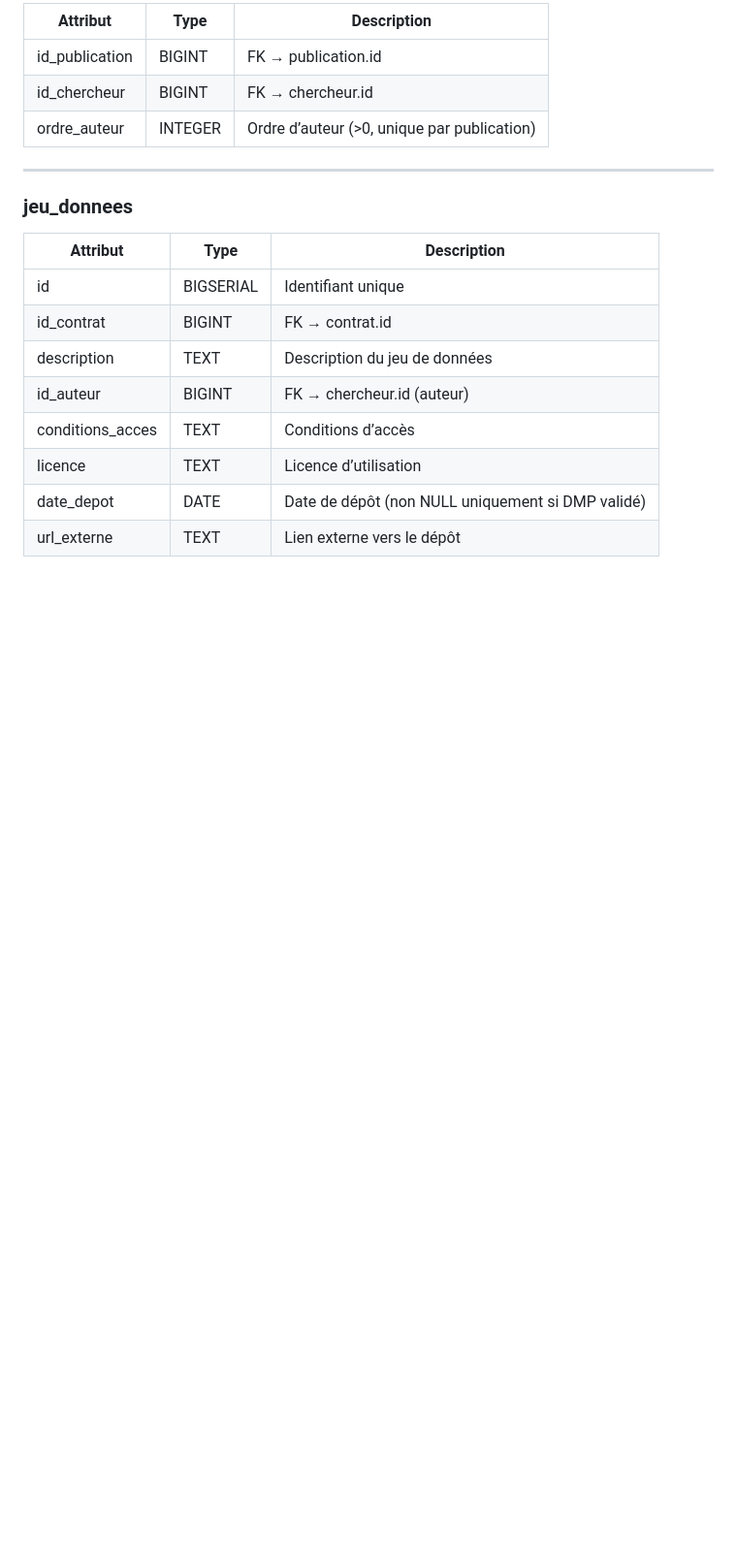
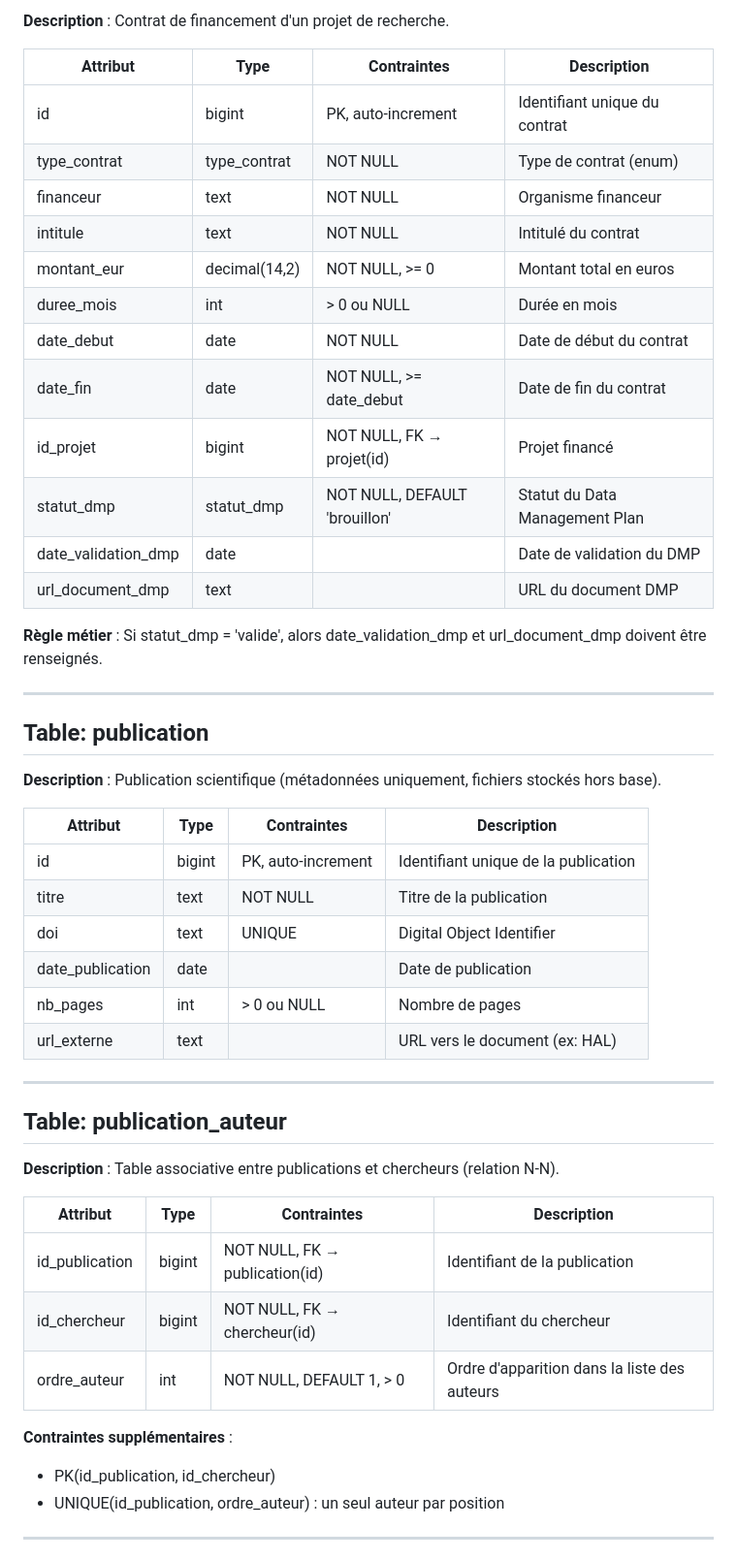
Before and after one commit to ThomasSanna/M1DE-TP1-gestion-de-bases-de-donnees, a Markdown page: infos/dictionnaire_attributs.md, the part around one of its changes. Shown at 97% size. GitHub-like rendering; blank space fills up the shorter version.

```diff
--- a/infos/dictionnaire_attributs.md
+++ b/infos/dictionnaire_attributs.md
@@ -86,21 +112,53 @@
 
-| Attribut       | Type    | Description                                 |
-| -------------- | ------- | ------------------------------------------- |
-| id_publication | BIGINT  | FK → publication.id                         |
-| id_chercheur   | BIGINT  | FK → chercheur.id                           |
-| ordre_auteur   | INTEGER | Ordre d’auteur (>0, unique par publication) |
+**Description** : Contrat de financement d'un projet de recherche.
+
+| Attribut | Type | Contraintes | Description |
+|----------|------|-------------|-------------|
+| id | bigint | PK, auto-increment | Identifiant unique du contrat |
+| type_contrat | type_contrat | NOT NULL | Type de contrat (enum) |
+| financeur | text | NOT NULL | Organisme financeur |
+| intitule | text | NOT NULL | Intitulé du contrat |
+| montant_eur | decimal(14,2) | NOT NULL, >= 0 | Montant total en euros |
+| duree_mois | int | > 0 ou NULL | Durée en mois |
+| date_debut | date | NOT NULL | Date de début du contrat |
+| date_fin | date | NOT NULL, >= date_debut | Date de fin du contrat |
+| id_projet | bigint | NOT NULL, FK → projet(id) | Projet financé |
+| statut_dmp | statut_dmp | NOT NULL, DEFAULT 'brouillon' | Statut du Data Management Plan |
+| date_validation_dmp | date | | Date de validation du DMP |
+| url_document_dmp | text | | URL du document DMP |
+
+**Règle métier** : Si statut_dmp = 'valide', alors date_validation_dmp et url_document_dmp doivent être renseignés.
 
 ---
 
-### jeu_donnees
+## Table: publication
 
-| Attribut         | Type      | Description                                       |
-| ---------------- | --------- | ------------------------------------------------- |
-| id               | BIGSERIAL | Identifiant unique                                |
-| id_contrat       | BIGINT    | FK → contrat.id                                   |
-| description      | TEXT      | Description du jeu de données                     |
-| id_auteur        | BIGINT    | FK → chercheur.id (auteur)                        |
-| conditions_acces | TEXT      | Conditions d’accès                                |
-| licence          | TEXT      | Licence d’utilisation                             |
-| date_depot       | DATE      | Date de dépôt (non NULL uniquement si DMP validé) |
-| url_externe      | TEXT      | Lien externe vers le dépôt                        |
+**Description** : Publication scientifique (métadonnées uniquement, fichiers stockés hors base).
+
+| Attribut | Type | Contraintes | Description |
+|----------|------|-------------|-------------|
+| id | bigint | PK, auto-increment | Identifiant unique de la publication |
+| titre | text | NOT NULL | Titre de la publication |
+| doi | text | UNIQUE | Digital Object Identifier |
+| date_publication | date | | Date de publication |
+| nb_pages | int | > 0 ou NULL | Nombre de pages |
+| url_externe | text | | URL vers le document (ex: HAL) |
+
+---
+
+## Table: publication_auteur
+
+**Description** : Table associative entre publications et chercheurs (relation N-N).
+
+| Attribut | Type | Contraintes | Description |
+|----------|------|-------------|-------------|
+| id_publication | bigint | NOT NULL, FK → publication(id) | Identifiant de la publication |
+| id_chercheur | bigint | NOT NULL, FK → chercheur(id) | Identifiant du chercheur |
+| ordre_auteur | int | NOT NULL, DEFAULT 1, > 0 | Ordre d'apparition dans la liste des auteurs |
+
+**Contraintes supplémentaires** :
+- PK(id_publication, id_chercheur)
+- UNIQUE(id_publication, ordre_auteur) : un seul auteur par position
+
+---
+
```
Also changed, not shown: other parts of infos/dictionnaire_attributs.md (+102 -60 lines).
